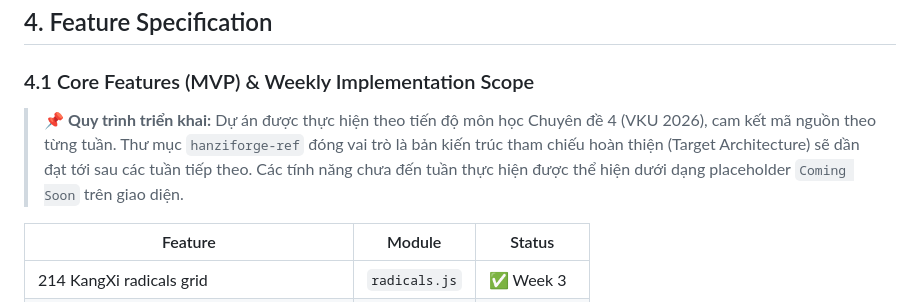
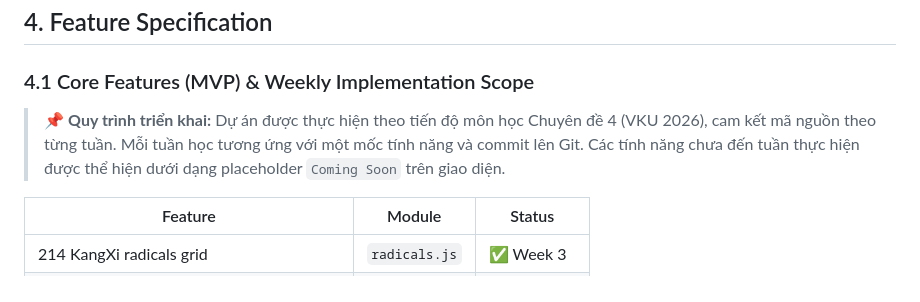
Before and after one commit to hungbbdzz/Hanziforge, a Markdown page: PRD.md, the part around the change. Drawn GitHub-style.

```diff
--- a/PRD.md
+++ b/PRD.md
@@ -143,7 +143,7 @@ Học chữ Hán theo phương pháp truyền thống (ghi nhớ máy móc từn
 
 ### 4.1 Core Features (MVP) & Weekly Implementation Scope
 
-> 📌 **Quy trình triển khai:** Dự án được thực hiện theo tiến độ môn học Chuyên đề 4 (VKU 2026), cam kết mã nguồn theo từng tuần. Thư mục `hanziforge-ref` đóng vai trò là bản kiến trúc tham chiếu hoàn thiện (Target Architecture) sẽ dần đạt tới sau các tuần tiếp theo. Các tính năng chưa đến tuần thực hiện được thể hiện dưới dạng placeholder `Coming Soon` trên giao diện.
+> 📌 **Quy trình triển khai:** Dự án được thực hiện theo tiến độ môn học Chuyên đề 4 (VKU 2026), cam kết mã nguồn theo từng tuần. Mỗi tuần học tương ứng với một mốc tính năng và commit lên Git. Các tính năng chưa đến tuần thực hiện được thể hiện dưới dạng placeholder `Coming Soon` trên giao diện.
 
 | Feature | Module | Status |
 |---------|--------|--------|
```
Also changed, not shown: README.md (+6 -7 lines).
